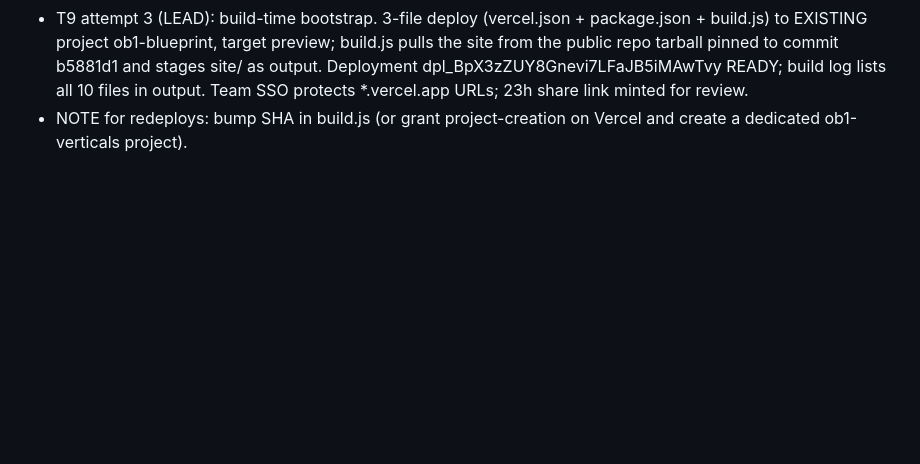
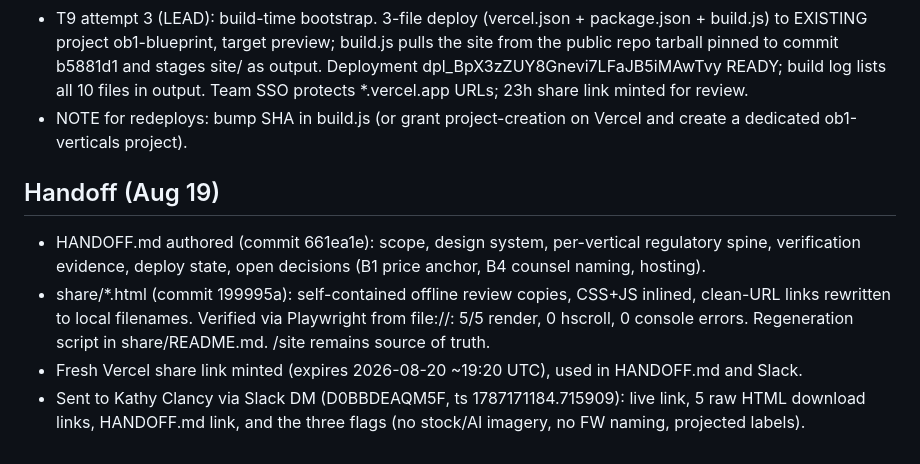
Before and after one commit to masterjedi-ob1/ob1-claude, a Markdown page: .foreman/ledger.md, the part around the change. Rendered like a GitHub page; blank space fills up the shorter version.

Commit message:
Log handoff and Kathy delivery in foreman ledger
Co-Authored-By: Claude Fable 5 <noreply@anthropic.com>
Claude-Session: https://claude.ai/code/session_01W2SC99d6oEBqxPRXyJswcX

```diff
--- a/.foreman/ledger.md
+++ b/.foreman/ledger.md
@@ -39,3 +39,13 @@ Source Sans 3 + Newsreader, parchment/navy/orange). Deploy to Vercel, iterate, p
 - T9 attempt 2 (worker): invalid, split files across non-atomic deployments; discarded.
 - T9 attempt 3 (LEAD): build-time bootstrap. 3-file deploy (vercel.json + package.json + build.js) to EXISTING project ob1-blueprint, target preview; build.js pulls the site from the public repo tarball pinned to commit b5881d1 and stages site/ as output. Deployment dpl_BpX3zZUY8Gnevi7LFaJB5iMAwTvy READY; build log lists all 10 files in output. Team SSO protects *.vercel.app URLs; 23h share link minted for review.
 - NOTE for redeploys: bump SHA in build.js (or grant project-creation on Vercel and create a dedicated ob1-verticals project).
+
+## Handoff (Aug 19)
+- HANDOFF.md authored (commit 661ea1e): scope, design system, per-vertical regulatory spine,
+  verification evidence, deploy state, open decisions (B1 price anchor, B4 counsel naming, hosting).
+- share/*.html (commit 199995a): self-contained offline review copies, CSS+JS inlined, clean-URL links
+  rewritten to local filenames. Verified via Playwright from file://: 5/5 render, 0 hscroll, 0 console errors.
+  Regeneration script in share/README.md. /site remains source of truth.
+- Fresh Vercel share link minted (expires 2026-08-20 ~19:20 UTC), used in HANDOFF.md and Slack.
+- Sent to Kathy Clancy via Slack DM (D0BBDEAQM5F, ts 1787171184.715909): live link, 5 raw HTML
+  download links, HANDOFF.md link, and the three flags (no stock/AI imagery, no FW naming, projected labels).
```
